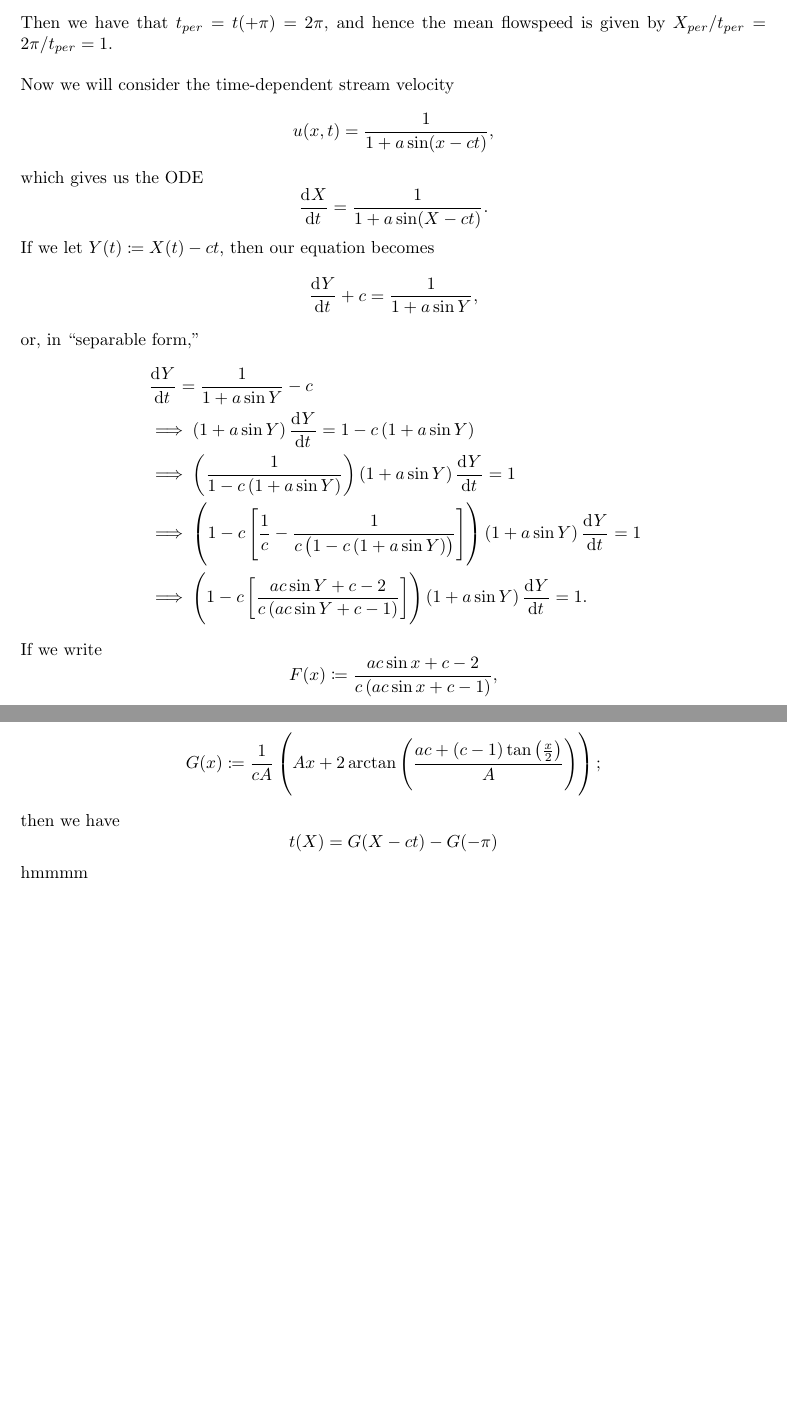
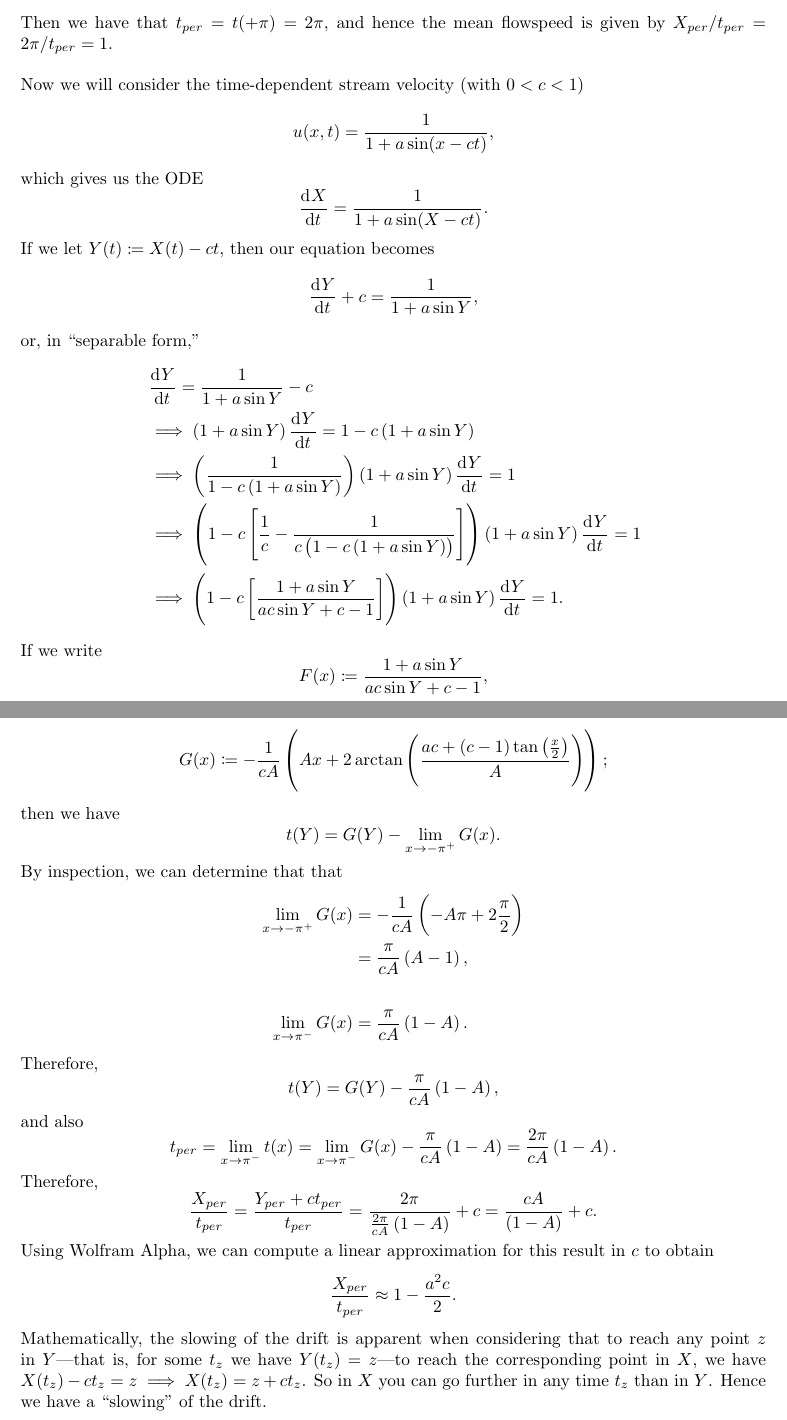
Before and after one commit to mwiens91/462-homework, a LaTeX problem sheet (hw01/hw.tex): two parts of pages 2 and 3 of 4, joined at a grey line, cut so that both start at the same text, the shorter picture padded with empty space. Compiled offline with pdfLaTeX.

Commit message:
Finish hw 1 q A

```diff
--- a/hw01/hw.tex
+++ b/hw01/hw.tex
@@ -122,7 +117,8 @@ as follows:
 Then we have that $t_{per} = t(+\pi) =  2 \pi$, and hence the mean
 flowspeed is given by $X_{per}/t_{per} = 2 \pi / t_{per} = 1$.
 
-Now we will consider the time-dependent stream velocity
+Now we will consider the time-dependent stream velocity (with $0 < c <
+1$)
 %
 \begin{equation*}
     u(x, t) = \frac{1}{1 + a \sin (x - c t)}
@@ -150,14 +146,14 @@ or, in ``separable form,''
     &\implies \del{1 + a \sin Y} \dod{Y}{t} = 1 - c \del{1 + a \sin Y} \\
     &\implies \del{\frac{1}{1 - c \del{1 + a \sin Y}}} \del{1 + a \sin Y} \dod{Y}{t} = 1 \\
     &\implies \del{1 - c \sbr{\frac{1}{c} - \frac{1}{c \del{1 - c \del{1 + a \sin Y}}}}} \del{1 + a \sin Y} \dod{Y}{t} = 1 \\
-    &\implies \del{1 - c \sbr{\frac{a c \sin Y + c - 2}{c \del{a c \sin Y + c - 1}}}} \del{1 + a \sin Y} \dod{Y}{t} = 1
+    &\implies \del{1 - c \sbr{\frac{1 + a \sin Y}{a c \sin Y + c - 1}}} \del{1 + a \sin Y} \dod{Y}{t} = 1
     .
 \end{align*}
 %
 If we write
 %
 \begin{equation*}
-    F(x) \coloneqq \frac{a c \sin x + c - 2}{c \del{a c \sin x + c - 1}}
+    F(x) \coloneqq \frac{1 + a \sin Y}{a c \sin Y + c - 1}
     ,
 \end{equation*}
 %
@@ -202,10 +198,61 @@ We can use this to solve our ODE. First let
 then we have
 %
 \begin{equation*}
-    t(X) = G(X - c t) - G(-\pi)
+    t(Y) = G(Y) - \lim_{x \to -\pi^+} G(x)
+    .
 \end{equation*}
 %
-hmmmm
+By inspection, we can determine that that
+%
+\begin{align*}
+    \lim_{x \to - \pi^+} G(x)
+        &= - \frac{1}{c A} \del{- A \pi + 2 \frac{\pi}{2}} \\
+        &= \frac{\pi}{c A} \del{A - 1}, \\ \\
+    \lim_{x \to \pi^-} G(x)
+        &= \frac{\pi}{c A} \del{1 - A}.
+\end{align*}
+%
+Therefore,
+%
+\begin{equation*}
+    t(Y) = G(Y) - \frac{\pi}{c A} \del{1 - A}
+    ,
+\end{equation*}
+%
+and also
+%
+\begin{equation*}
+    t_{per}
+        = \lim_{x \to \pi^-} t(x)
+        = \lim_{x \to \pi^-} G(x) - \frac{\pi}{c A} \del{1 - A}
+        = \frac{2 \pi}{c A} \del{1 - A}
+    .
+\end{equation*}
+%
+Therefore,
+%
+\begin{equation*}
+    \frac{X_{per}}{t_{per}}
+        = \frac{Y_{per} + c t_{per}}{t_{per}}
+        = \frac{2 \pi}{\frac{2 \pi}{c A} \del{1 - A}} + c
+        = \frac{c A}{\del{1 - A}} + c
+    .
+\end{equation*}
+%
+Using Wolfram Alpha, we can compute a linear approximation for this
+result in $c$ to obtain
+%
+\begin{equation*}
+    \frac{X_{per}}{t_{per}} \approx 1 - \frac{a^2 c}{2}
+    .
+\end{equation*}
+%
+Mathematically, the slowing of the drift is apparent when considering
+that to reach any point $z$ in $Y$---that is, for some $t_z$ we have
+$Y(t_z) = z$---to reach the corresponding point in $X$, we have $X(t_z)
+- c t_z = z \implies X(t_z) = z + c t_z$. So in $X$ you can go further
+in any time $t_z$ than in $Y$. Hence we have a ``slowing'' of the drift.
+
 
 \newpage
 
```
Also changed, not shown: hw01/hw.tex (9 more changed lines).
